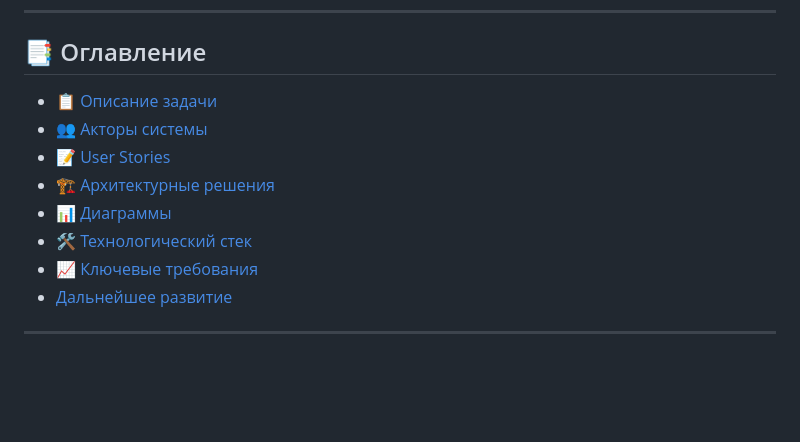
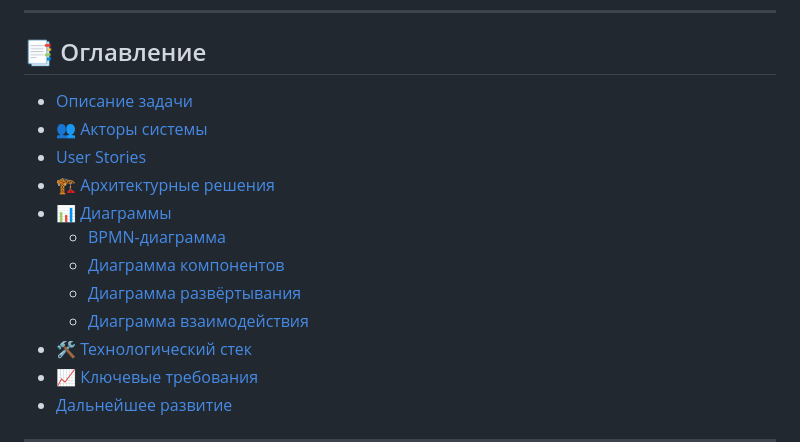
Before and after one commit to SvetlayaDonna/my-pet-projects, a Markdown page: docs/04-videohost-architecture/README.md, the part around one of its changes. GitHub-like rendering; blank space fills up the shorter version.

```diff
--- a/docs/04-videohost-architecture/README.md
+++ b/docs/04-videohost-architecture/README.md
@@ -15,11 +15,15 @@
 
 ## 📑 Оглавление
 
-- [📋 Описание задачи](#-описание-задачи)
+- [ Описание задачи](#-описание-задачи)
 - [👥 Акторы системы](#-акторы-системы)
-- [📝 User Stories](#-user-stories)
+- [ User Stories](#-user-stories)
 - [🏗️ Архитектурные решения](#️-архитектурные-решения)
 - [📊 Диаграммы](#-диаграммы)
+  - [BPMN-диаграмма](#bpmn-диаграмма)
+  - [Диаграмма компонентов](#диаграмма-компонентов)
+  - [Диаграмма развёртывания](#диаграмма-развёртывания)
+  - [Диаграмма взаимодействия](#диаграмма-взаимодействия)
 - [🛠️ Технологический стек](#️-технологический-стек)
 - [📈 Ключевые требования](#-ключевые-требования)
 - [ Дальнейшее развитие](#-дальнейшее-развитие)
```
Also changed, not shown: other parts of docs/04-videohost-architecture/README.md (+5 -5 lines).
